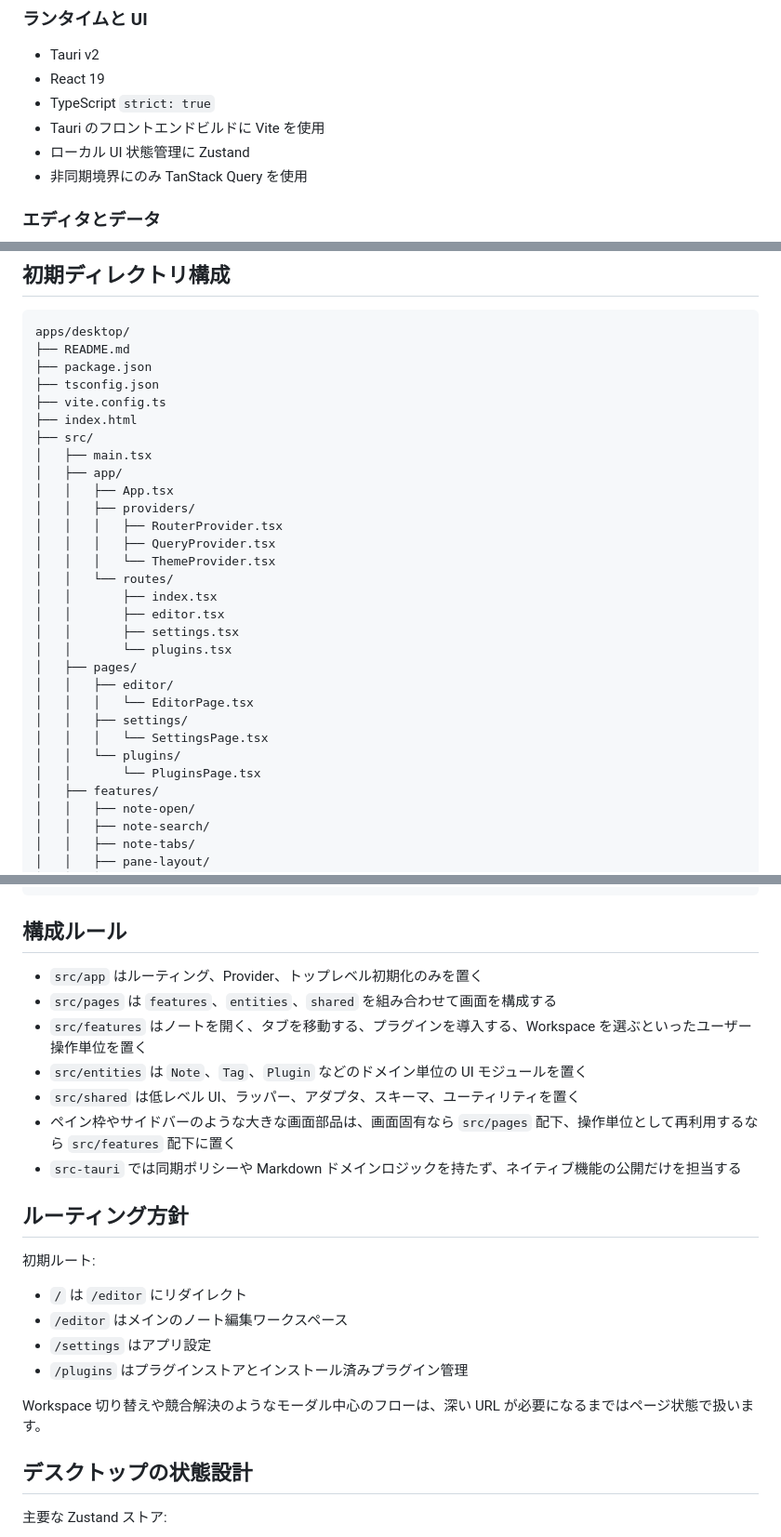
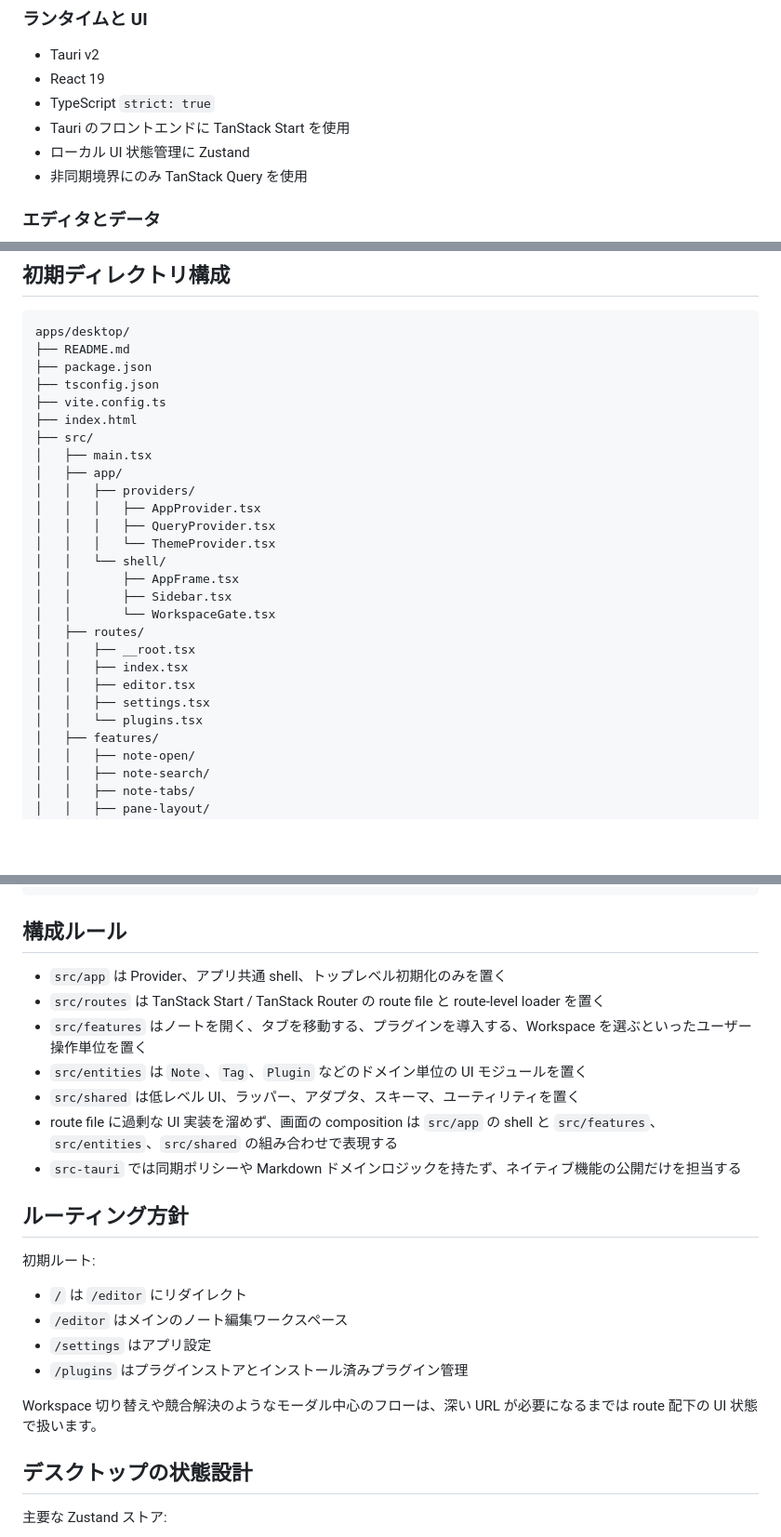
Before and after one commit to dashi296/grove, a Markdown page: apps/desktop/README.md, 3 parts joined by grey strips. Shown at 93% size. GitHub-like rendering; blank space fills up the shorter version.

Commit message:
docs: remove desktop pages layer from README

```diff
--- a/apps/desktop/README.md
+++ b/apps/desktop/README.md
@@ -15,7 +15,7 @@
 - Tauri v2
 - React 19
 - TypeScript `strict: true`
-- Tauri のフロントエンドビルドに Vite を使用
+- Tauri のフロントエンドに TanStack Start を使用
 - ローカル UI 状態管理に Zustand
 - 非同期境界にのみ TanStack Query を使用
 
@@ -70,23 +71,20 @@ apps/desktop/
 ├── src/
 │   ├── main.tsx
 │   ├── app/
-│   │   ├── App.tsx
 │   │   ├── providers/
-│   │   │   ├── RouterProvider.tsx
+│   │   │   ├── AppProvider.tsx
 │   │   │   ├── QueryProvider.tsx
 │   │   │   └── ThemeProvider.tsx
-│   │   └── routes/
-│   │       ├── index.tsx
-│   │       ├── editor.tsx
-│   │       ├── settings.tsx
-│   │       └── plugins.tsx
-│   ├── pages/
-│   │   ├── editor/
-│   │   │   └── EditorPage.tsx
-│   │   ├── settings/
-│   │   │   └── SettingsPage.tsx
-│   │   └── plugins/
-│   │       └── PluginsPage.tsx
+│   │   └── shell/
+│   │       ├── AppFrame.tsx
+│   │       ├── Sidebar.tsx
+│   │       └── WorkspaceGate.tsx
+│   ├── routes/
+│   │   ├── __root.tsx
+│   │   ├── index.tsx
+│   │   ├── editor.tsx
+│   │   ├── settings.tsx
+│   │   └── plugins.tsx
 │   ├── features/
 │   │   ├── note-open/
 │   │   ├── note-search/
@@ -129,12 +127,12 @@ apps/desktop/
 
 ## 構成ルール
 
-- `src/app` はルーティング、Provider、トップレベル初期化のみを置く
-- `src/pages` は `features`、`entities`、`shared` を組み合わせて画面を構成する
+- `src/app` は Provider、アプリ共通 shell、トップレベル初期化のみを置く
+- `src/routes` は TanStack Start / TanStack Router の route file と route-level loader を置く
 - `src/features` はノートを開く、タブを移動する、プラグインを導入する、Workspace を選ぶといったユーザー操作単位を置く
 - `src/entities` は `Note`、`Tag`、`Plugin` などのドメイン単位の UI モジュールを置く
 - `src/shared` は低レベル UI、ラッパー、アダプタ、スキーマ、ユーティリティを置く
-- ペイン枠やサイドバーのような大きな画面部品は、画面固有なら `src/pages` 配下、操作単位として再利用するなら `src/features` 配下に置く
+- route file に過剰な UI 実装を溜めず、画面の composition は `src/app` の shell と `src/features`、`src/entities`、`src/shared` の組み合わせで表現する
 - `src-tauri` では同期ポリシーや Markdown ドメインロジックを持たず、ネイティブ機能の公開だけを担当する
 
 ## ルーティング方針
@@ -146,7 +144,7 @@ apps/desktop/
 - `/settings` はアプリ設定
 - `/plugins` はプラグインストアとインストール済みプラグイン管理
 
-Workspace 切り替えや競合解決のようなモーダル中心のフローは、深い URL が必要になるまではページ状態で扱います。
+Workspace 切り替えや競合解決のようなモーダル中心のフローは、深い URL が必要になるまでは route 配下の UI 状態で扱います。
 
 ## デスクトップの状態設計
 
```
Also changed, not shown: other parts of apps/desktop/README.md (+2 -1 lines).
